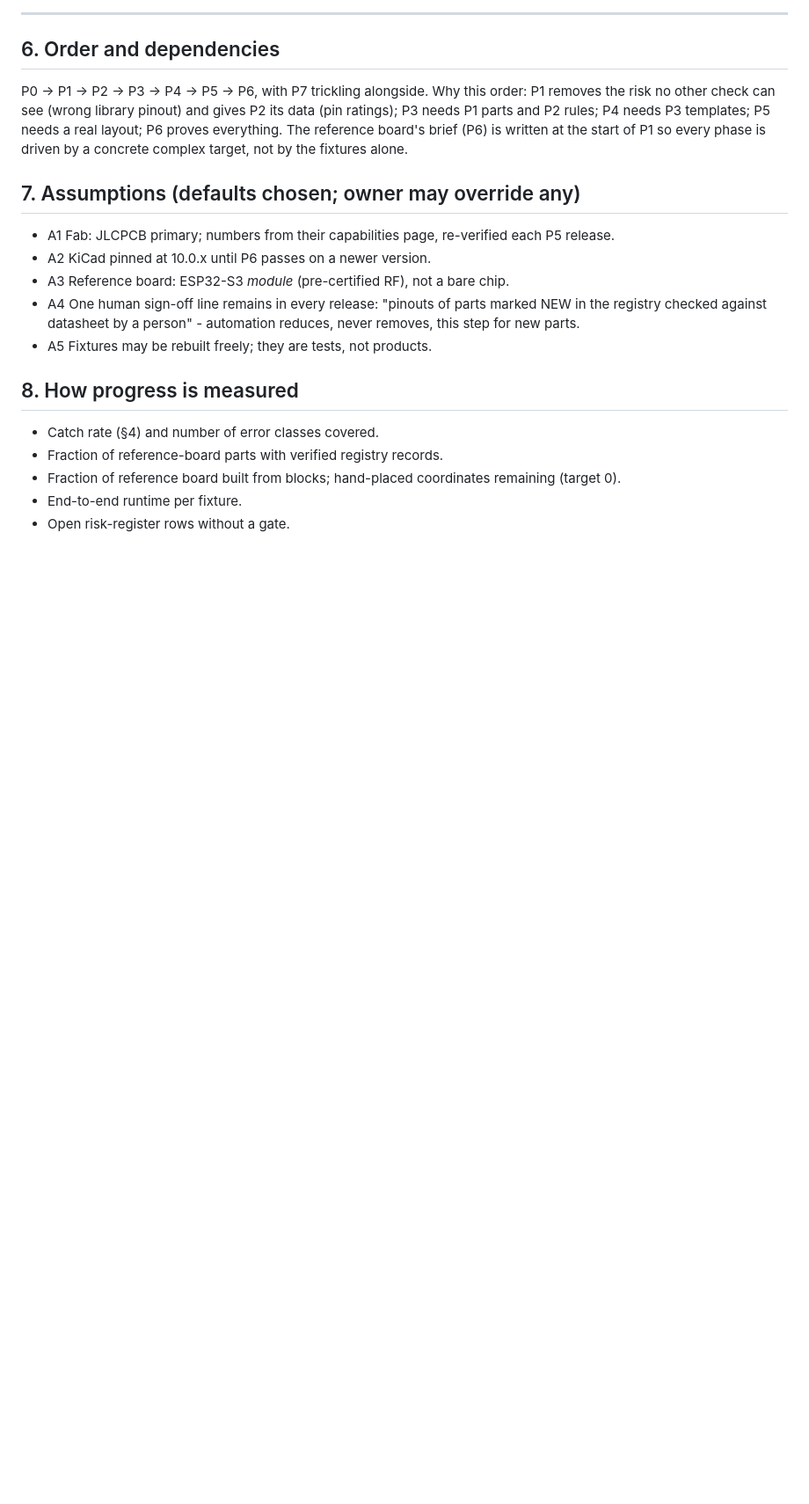
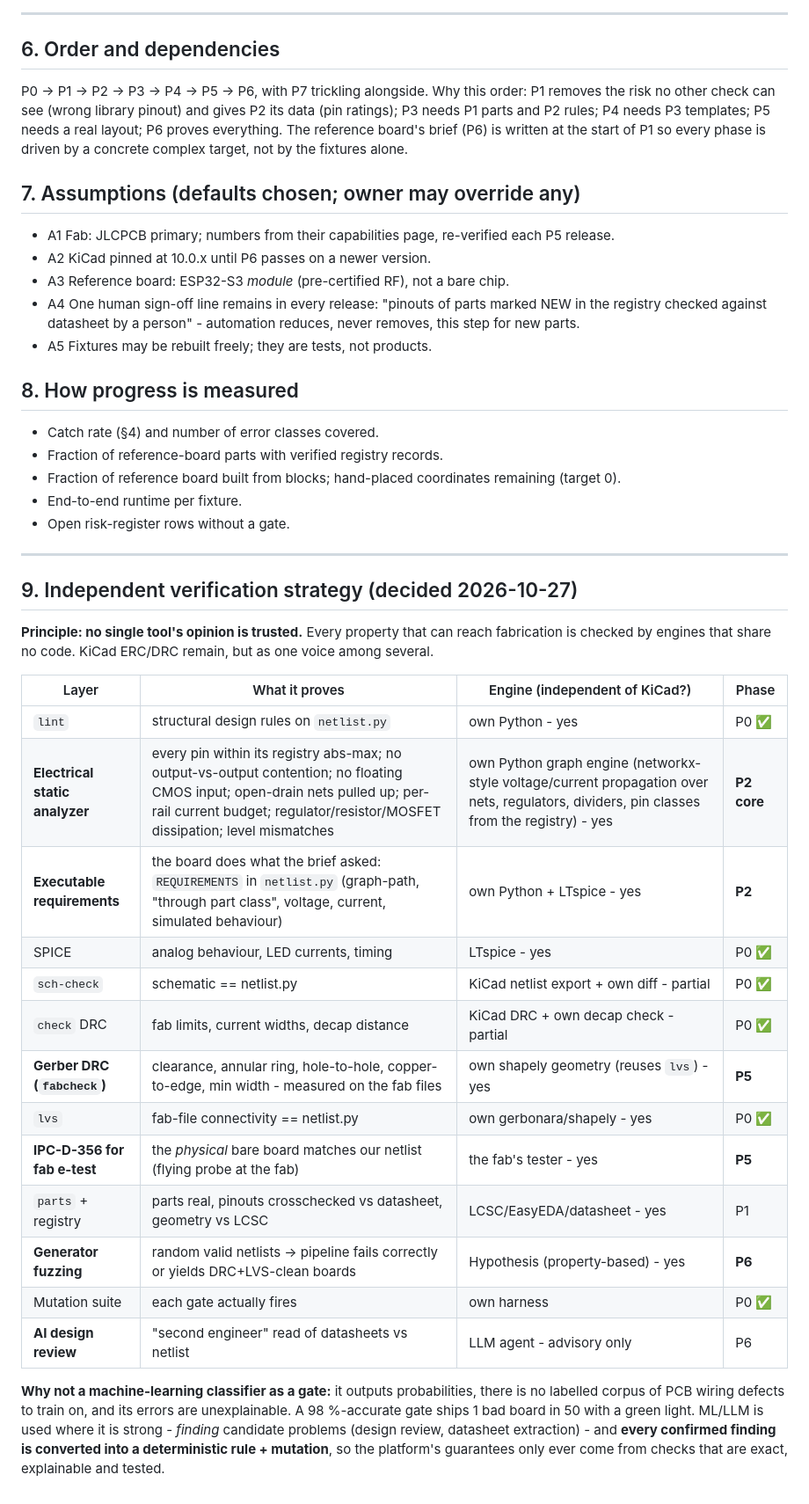
Before and after one commit to Mhamednoui/PCB_Designer, a Markdown page: docs/PLATFORM_PLAN.md, the part around the change. Shown at 88% size. GitHub-like rendering; blank space fills up the shorter version.

Commit message:
docs: independent verification strategy (plan §9) + IV tasks
Co-Authored-By: Claude Opus 5.5 <noreply@anthropic.com>

```diff
--- a/docs/PLATFORM_PLAN.md
+++ b/docs/PLATFORM_PLAN.md
@@ -223,3 +223,32 @@ driven by a concrete complex target, not by the fixtures alone.
 - Fraction of reference board built from blocks; hand-placed coordinates remaining (target 0).
 - End-to-end runtime per fixture.
 - Open risk-register rows without a gate.
+
+---
+
+## 9. Independent verification strategy (decided 2026-10-27)
+
+**Principle: no single tool's opinion is trusted.** Every property that can reach fabrication is checked by
+engines that share no code. KiCad ERC/DRC remain, but as one voice among several.
+
+| Layer | What it proves | Engine (independent of KiCad?) | Phase |
+|---|---|---|---|
+| `lint` | structural design rules on `netlist.py` | own Python - yes | P0 ✅ |
+| **Electrical static analyzer** | every pin within its registry abs-max; no output-vs-output contention; no floating CMOS input; open-drain nets pulled up; per-rail current budget; regulator/resistor/MOSFET dissipation; level mismatches | own Python graph engine (networkx-style voltage/current propagation over nets, regulators, dividers, pin classes from the registry) - yes | **P2 core** |
+| **Executable requirements** | the board does what the brief asked: `REQUIREMENTS` in `netlist.py` (graph-path, "through part class", voltage, current, simulated behaviour) | own Python + LTspice - yes | **P2** |
+| SPICE | analog behaviour, LED currents, timing | LTspice - yes | P0 ✅ |
+| `sch-check` | schematic == netlist.py | KiCad netlist export + own diff - partial | P0 ✅ |
+| `check` DRC | fab limits, current widths, decap distance | KiCad DRC + own decap check - partial | P0 ✅ |
+| **Gerber DRC (`fabcheck`)** | clearance, annular ring, hole-to-hole, copper-to-edge, min width - measured on the fab files | own shapely geometry (reuses `lvs`) - yes | **P5** |
+| `lvs` | fab-file connectivity == netlist.py | own gerbonara/shapely - yes | P0 ✅ |
+| **IPC-D-356 for fab e-test** | the *physical* bare board matches our netlist (flying probe at the fab) | the fab's tester - yes | **P5** |
+| `parts` + registry | parts real, pinouts crosschecked vs datasheet, geometry vs LCSC | LCSC/EasyEDA/datasheet - yes | P1 |
+| **Generator fuzzing** | random valid netlists → pipeline fails correctly or yields DRC+LVS-clean boards | Hypothesis (property-based) - yes | **P6** |
+| Mutation suite | each gate actually fires | own harness | P0 ✅ |
+| **AI design review** | "second engineer" read of datasheets vs netlist | LLM agent - advisory only | P6 |
+
+**Why not a machine-learning classifier as a gate:** it outputs probabilities, there is no labelled corpus of
+PCB wiring defects to train on, and its errors are unexplainable. A 98 %-accurate gate ships 1 bad board in
+50 with a green light. ML/LLM is used where it is strong - *finding* candidate problems (design review,
+datasheet extraction) - and **every confirmed finding is converted into a deterministic rule + mutation**,
+so the platform's guarantees only ever come from checks that are exact, explainable and tested.
```
Also changed, not shown: ROADMAP.md (+10 -0 lines).
